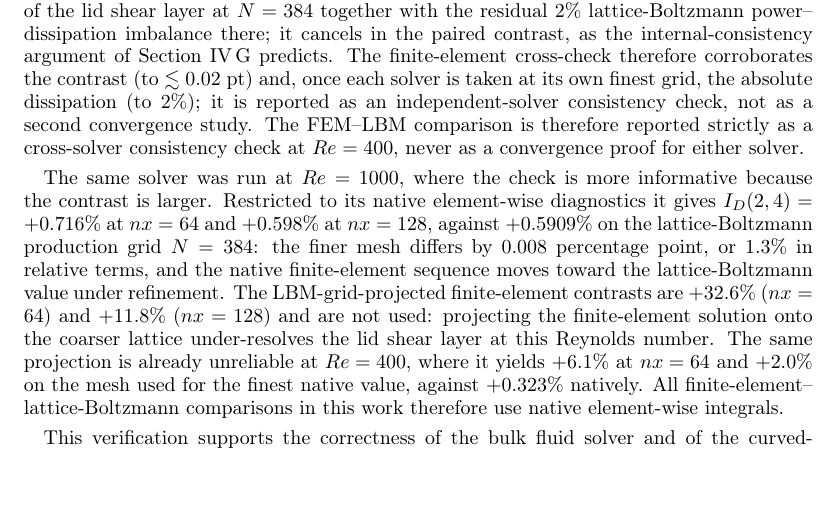
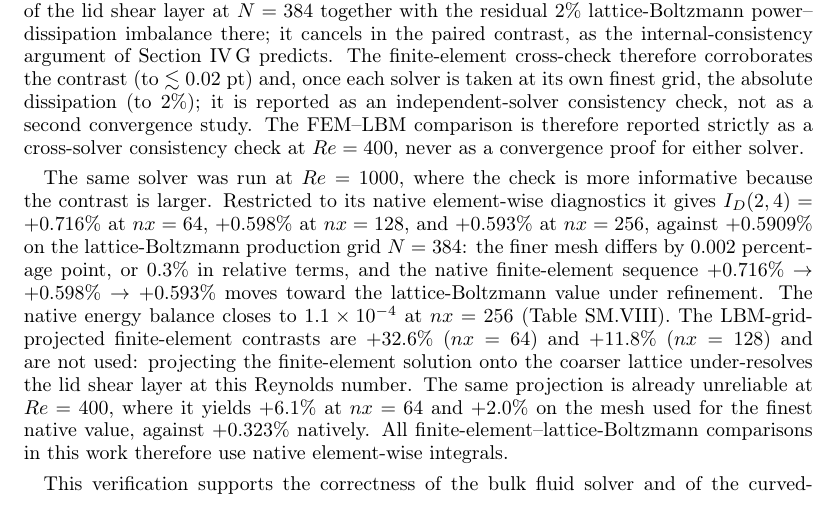
Before and after one commit to Ahmedalgeria778/superellipse-ondulation-interaction, a LaTeX paper (paper/main.tex, which reads paper/sections/03_numerical.tex): part of page 11 of 29, cut so that both start at the same text. Compiled offline with pdfLaTeX.

Commit message:
Update FEM Re=1000 text: add nx=256 contrast +0.593% and native balance 1.1e-4

```diff
--- a/paper/sections/03_numerical.tex
+++ b/paper/sections/03_numerical.tex
@@ -54,7 +54,7 @@ Third, to isolate the effect of the smoothstep-smoothed lid itself---separately
 
 Fourth, and most directly relevant to the energetic claims, a conforming Taylor--Hood finite-element solver (P2 velocity / P1 pressure, Picard linearisation) was used to recompute the primary contrast $I_D(2,4)$ at $Re=400$, $\alpha=0$ on the \emph{same} superelliptic geometry (identical wall function and fluid area $A_f=0.892699$) and with the \emph{same} smoothstep-smoothed lid profile: the prescribed top-boundary velocity reproduces the production cubic-smoothstep lid regularization of width $\varepsilon=0.02$, so the two solvers share the wall geometry, the lid boundary condition, and the definitions of the energetic integrals. All finite-element energetics are evaluated \emph{natively}: the strain-rate, lid-power, and kinetic-energy integrals are taken element-wise from the finite-element velocity field, with no projection and no lattice-Boltzmann wall-gradient model. The native energy balance of the finite-element solution closes to $0.01\%$ on its finest mesh ($P^*=D^*$ to $0.01\%$, and remains within $0.22\%$ over all three FEM meshes; Table~SM.VIII of the Supplemental Material), which serves as an internal check of energetic consistency. This near-exact FEM balance closure contrasts with the lattice-Boltzmann discrete calculations, where the global energy defect $|P^*-D^*|/D^*$ is of order $2\%$ on the $N=384$ production grid (reaching up to $2.17\%$, or $\approx 2.2\%$ at most over all production runs; Table~SM.XI of the Supplemental Material), stemming from the discrete resolution of the high-shear lid boundary layer. As shown below, this defect is nearly identical between paired geometries at the same resolution and therefore largely cancels in the differential contrasts ($I_P \approx I_D$). On the finest grids of each solver (FEM $nx=ny=256$, MRT-LBM $N=384$) the absolute n$=2$ levels agree to $1$--$4\%$ ($K^*$: $+1.1\%$, $D^*$: $+2.0\%$, $P^*$: $+4.1\%$), and the three contrasts agree to within $0.02$ percentage point ($I_K$: $0.019$ pt, $I_P$: $0.008$ pt, $I_D$: $0.002$ pt; Table~\ref{tab:femxcheck} and Fig.~\ref{fig:femxcheck}). The dissipation contrast is the most cleanly reproduced: the finite-element sequence $I_D(2,4)=+0.346\%$ ($nx=64$), $+0.332\%$ ($nx=128$), $+0.323\%$ ($nx=256$) is monotone and approaches the lattice-Boltzmann value $+0.325\%$ at $N=384$. The proximity on the finest grids ($0.002$ pt) is encouraging but is a consistency check, not a convergence proof: the finite-element variation across its own three meshes ($0.023$ pt, from $+0.346\%$ to $+0.323\%$) is larger than the final FEM--LBM gap, so the calculation does not by itself demonstrate that the finite-element estimate converges to the lattice-Boltzmann one. The larger absolute $P^*$ offset reflects the rougher resolution of the lid shear layer at $N=384$ together with the residual $2\%$ lattice-Boltzmann power--dissipation imbalance there; it cancels in the paired contrast, as the internal-consistency argument of Section~\ref{subsec:resolution} predicts. The finite-element cross-check therefore corroborates the contrast (to $\lesssim0.02$ pt) and, once each solver is taken at its own finest grid, the absolute dissipation (to $2\%$); it is reported as an independent-solver consistency check, not as a second convergence study. The FEM--LBM comparison is therefore reported strictly as a cross-solver consistency check at $Re = 400$, never as a convergence proof for either solver.
 
-The same solver was run at $Re=1000$, where the check is more informative because the contrast is larger. Restricted to its native element-wise diagnostics it gives $I_D(2,4)=+0.716\%$ at $nx=64$ and $+0.598\%$ at $nx=128$, against $+0.5909\%$ on the lattice-Boltzmann production grid $N=384$: the finer mesh differs by $0.008$ percentage point, or $1.3\%$ in relative terms, and the native finite-element sequence moves toward the lattice-Boltzmann value under refinement. The LBM-grid-projected finite-element contrasts are $+32.6\%$ ($nx=64$) and $+11.8\%$ ($nx=128$) and are not used: projecting the finite-element solution onto the coarser lattice under-resolves the lid shear layer at this Reynolds number. The same projection is already unreliable at $Re=400$, where it yields $+6.1\%$ at $nx=64$ and $+2.0\%$ on the mesh used for the finest native value, against $+0.323\%$ natively. All finite-element--lattice-Boltzmann comparisons in this work therefore use native element-wise integrals.
+The same solver was run at $Re=1000$, where the check is more informative because the contrast is larger. Restricted to its native element-wise diagnostics it gives $I_D(2,4)=+0.716\%$ at $nx=64$, $+0.598\%$ at $nx=128$, and $+0.593\%$ at $nx=256$, against $+0.5909\%$ on the lattice-Boltzmann production grid $N=384$: the finer mesh differs by $0.002$ percentage point, or $0.3\%$ in relative terms, and the native finite-element sequence $+0.716\%\to+0.598\%\to+0.593\%$ moves toward the lattice-Boltzmann value under refinement. The native energy balance closes to $1.1\times10^{-4}$ at $nx=256$ (Table~SM.VIII). The LBM-grid-projected finite-element contrasts are $+32.6\%$ ($nx=64$) and $+11.8\%$ ($nx=128$) and are not used: projecting the finite-element solution onto the coarser lattice under-resolves the lid shear layer at this Reynolds number. The same projection is already unreliable at $Re=400$, where it yields $+6.1\%$ at $nx=64$ and $+2.0\%$ on the mesh used for the finest native value, against $+0.323\%$ natively. All finite-element--lattice-Boltzmann comparisons in this work therefore use native element-wise integrals.
 
 This verification supports the correctness of the bulk fluid solver and of the curved-wall treatment. The energetic integrals are volume integrals of the stress tensor, so their resolution sensitivity is examined separately in Section~\ref{subsec:resolution}.
 
```
Also changed, not shown: paper/main.pdf.
